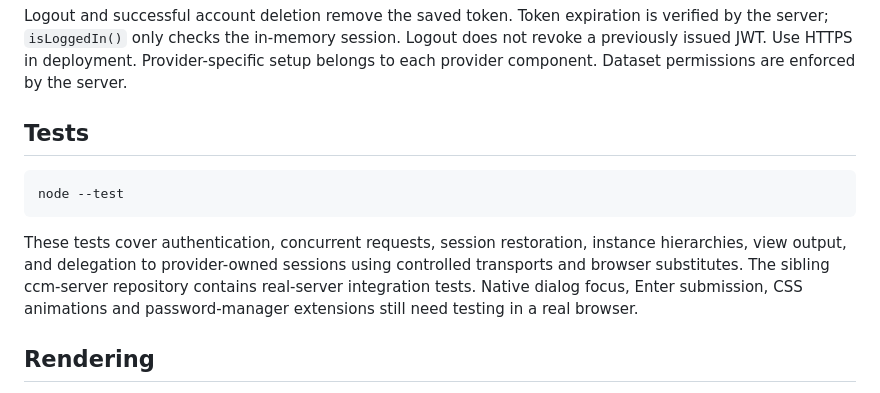
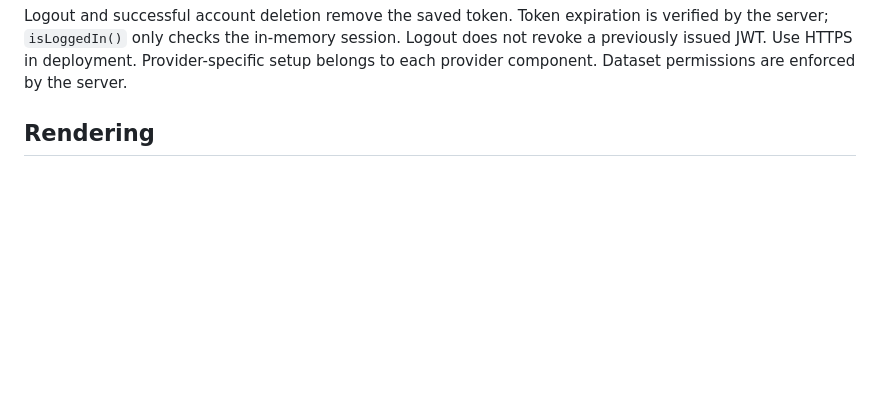
Before and after one commit to ccmjs/user, a Markdown page: README.md, the part around the change. GitHub-like rendering; blank space fills up the shorter version.

Commit message:
Remove test section from README and update related content

````diff
--- a/README.md
+++ b/README.md
@@ -119,18 +119,6 @@ Logout and successful account deletion remove the saved token. Token expiration
 verified by the server; `isLoggedIn()` only checks the in-memory session.
 Logout does not revoke a previously issued JWT. Use HTTPS in deployment.
 Provider-specific setup belongs to each provider component. Dataset permissions are enforced by the server.
-
-## Tests
-
-```bash
-node --test
-```
-
-These tests cover authentication, concurrent requests, session restoration, instance
-hierarchies, view output, and delegation to provider-owned sessions using
-controlled transports and browser substitutes. The sibling ccm-server repository
-contains real-server integration tests. Native dialog focus, Enter submission,
-CSS animations and password-manager extensions still need testing in a real browser.
 
 ## Rendering
 
````
